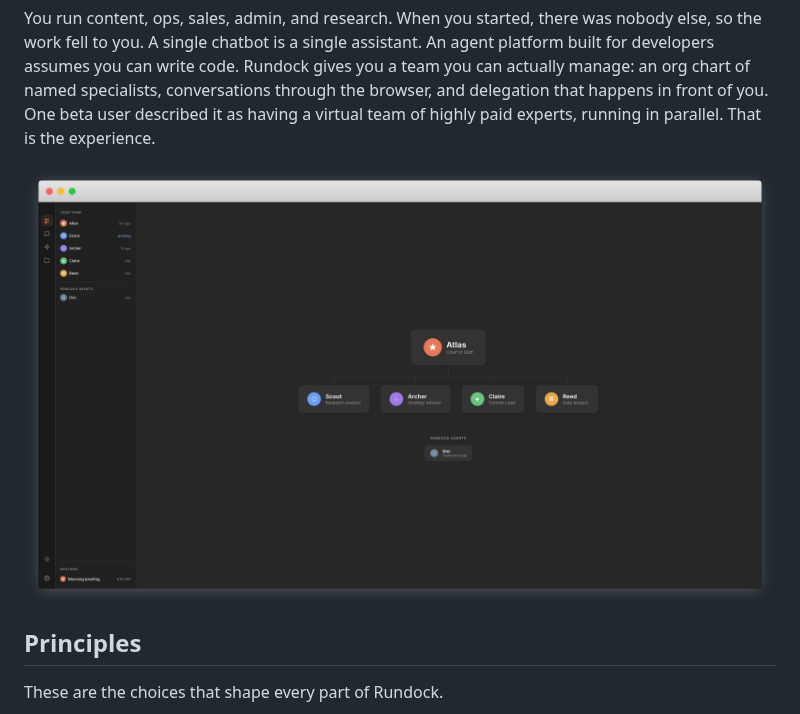
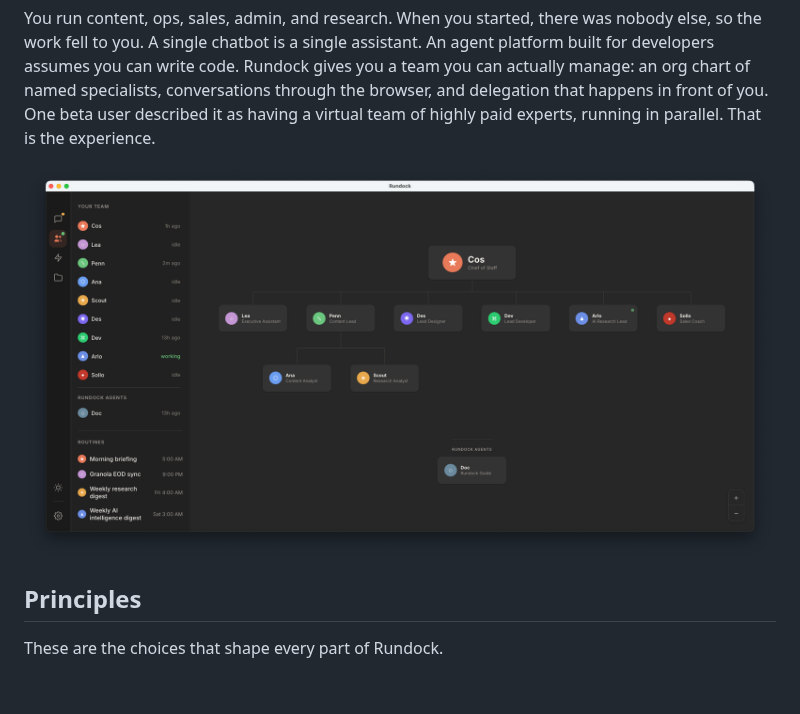
Before and after one commit to liamdarmody/rundock, a Markdown page: README.md, the part around the change. Drawn GitHub-style; pictures changed too: docs/rundock-agent-team-org-chart.png (deleted), docs/rundock-app-hero.png (added); blank space fills up the shorter version.

Commit message:
Swap README hero to launch site app screenshot
Replace the org chart line drawing with the application screenshot
already in use on the launch site at rundock.ai. The new image shows
a working Rundock workspace, not an abstract diagram, which gives a
first-time visitor a more accurate read on what the product is.

  docs/rundock-app-hero.png         (added, 263 KB)
  docs/rundock-agent-team-org-chart.png  (removed, was 324 KB)

Alt text rewritten to describe the new image.

```diff
--- a/README.md
+++ b/README.md
@@ -7,7 +7,7 @@ A visual interface for AI agent teams. Built by someone running their own busine
 
 You run content, ops, sales, admin, and research. When you started, there was nobody else, so the work fell to you. A single chatbot is a single assistant. An agent platform built for developers assumes you can write code. Rundock gives you a team you can actually manage: an org chart of named specialists, conversations through the browser, and delegation that happens in front of you. One beta user described it as having a virtual team of highly paid experts, running in parallel. That is the experience.
 
-![Rundock org chart showing an AI agent team](docs/rundock-agent-team-org-chart.png)
+![Rundock app: an AI agent team org chart with the orchestrator at the top, six specialists, and a routines panel showing scheduled automations](docs/rundock-app-hero.png)
 
 ## Principles
 
```
